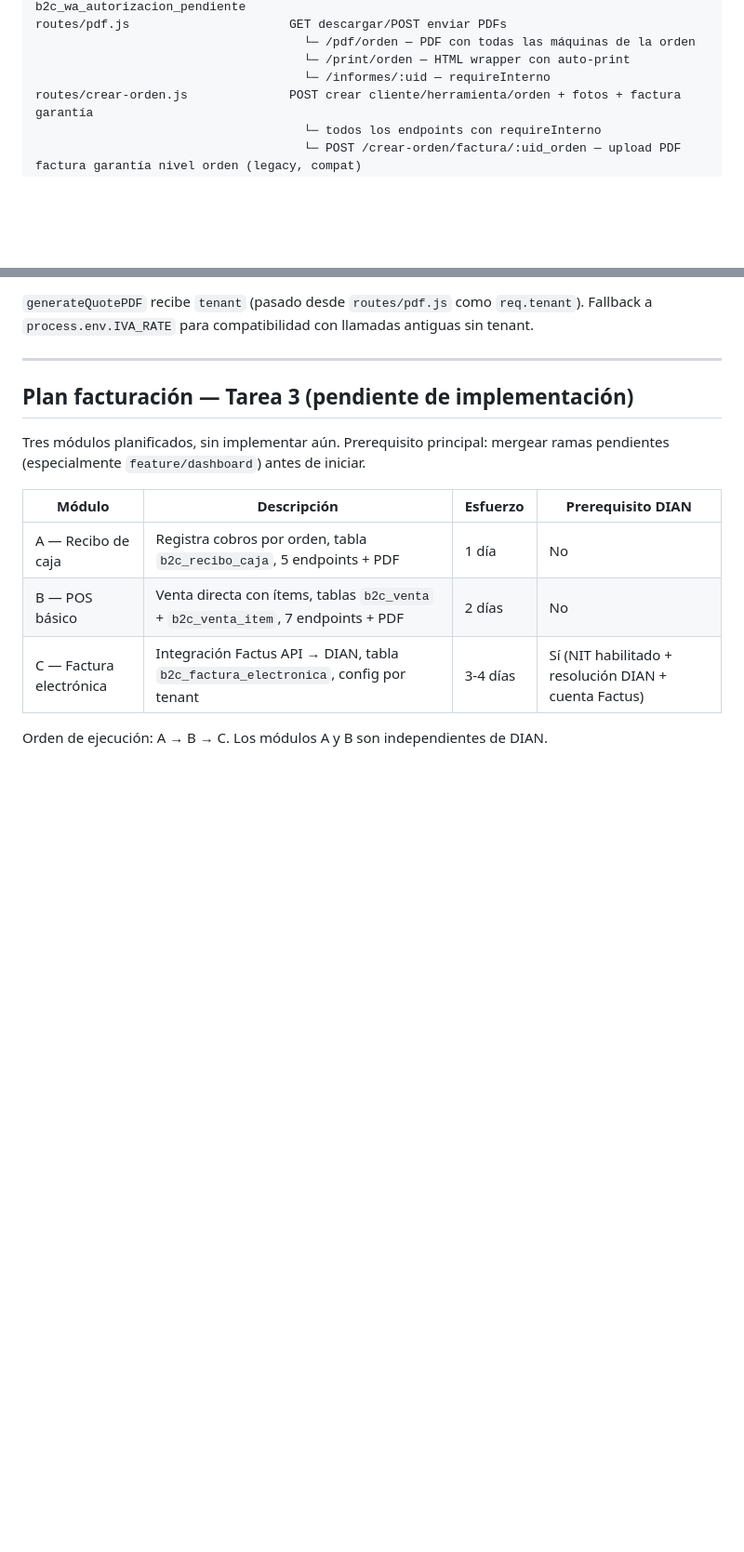
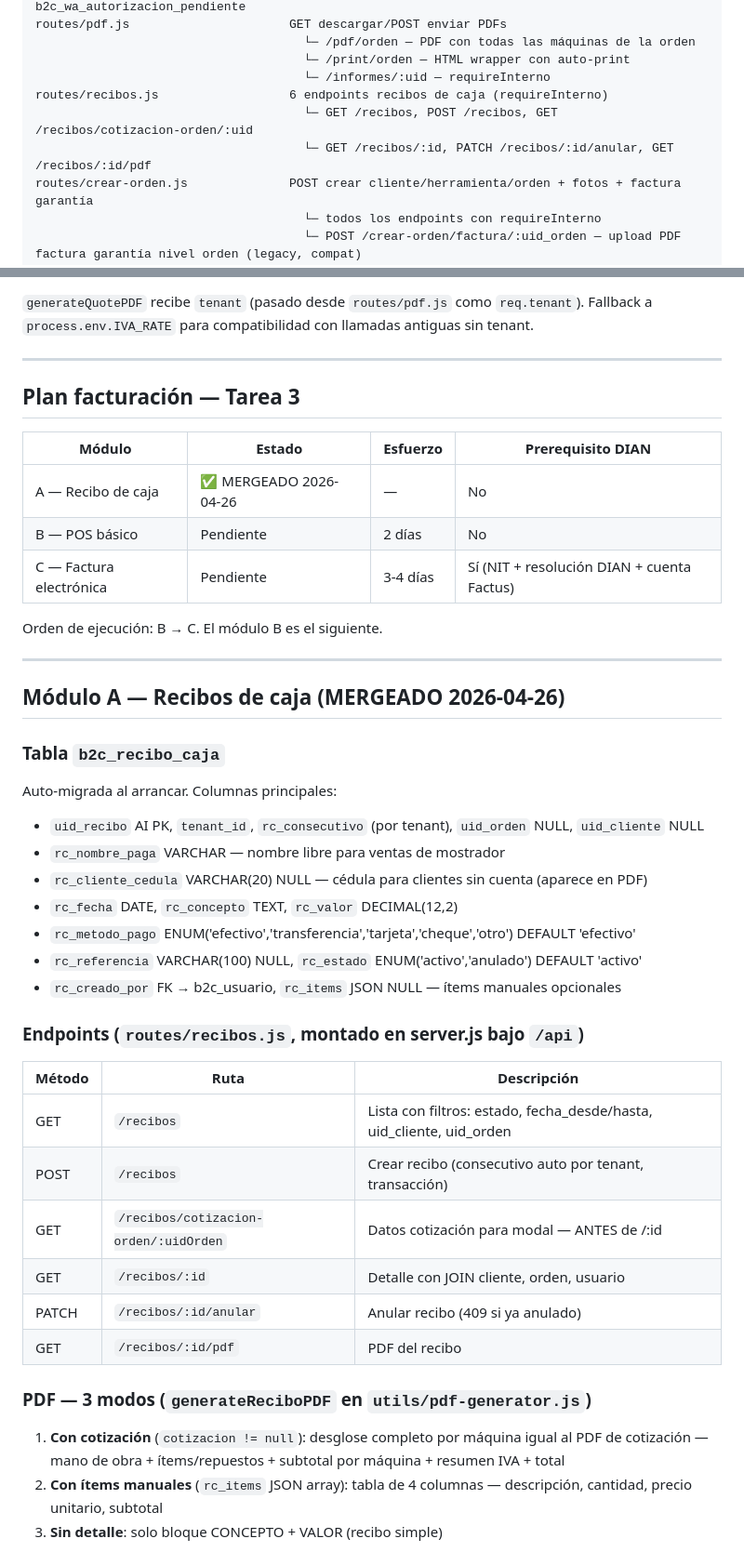
Before and after one commit to nandoparra/SU_HERRAMIENTA_CST_WEB, a Markdown page: CLAUDE.md, 2 parts joined by grey strips. Shown at 93% size. Drawn GitHub-style; blank space fills up the shorter version.

Commit message:
docs(claude): registrar Módulo A Recibos + fixes cédula/NIT
- feature/modulo-recibos marcada como MERGEADO 2026-04-26
- Documentar tabla b2c_recibo_caja, 6 endpoints, PDF 3 modos,
  vista dashboard, fixes clientes/search y orders/search
- Plan facturación: A ✅, B y C pendientes

Co-Authored-By: Claude Sonnet 4.6 <noreply@anthropic.com>

```diff
--- a/CLAUDE.md
+++ b/CLAUDE.md
@@ -69,6 +69,9 @@ routes/pdf.js                      GET descargar/POST enviar PDFs
                                      └─ /pdf/orden — PDF con todas las máquinas de la orden
                                      └─ /print/orden — HTML wrapper con auto-print
                                      └─ /informes/:uid — requireInterno
+routes/recibos.js                  6 endpoints recibos de caja (requireInterno)
+                                     └─ GET /recibos, POST /recibos, GET /recibos/cotizacion-orden/:uid
+                                     └─ GET /recibos/:id, PATCH /recibos/:id/anular, GET /recibos/:id/pdf
 routes/crear-orden.js              POST crear cliente/herramienta/orden + fotos + factura garantía
                                      └─ todos los endpoints con requireInterno
                                      └─ POST /crear-orden/factura/:uid_orden — upload PDF factura garantía nivel orden (legacy, compat)
@@ -1033,14 +1036,42 @@ Cambios en `utils/wa-handler.js`:
 
 ---
 
-## Plan facturación — Tarea 3 (pendiente de implementación)
+## Plan facturación — Tarea 3
 
-Tres módulos planificados, sin implementar aún. Prerequisito principal: mergear ramas pendientes (especialmente `feature/dashboard`) antes de iniciar.
+| Módulo | Estado | Esfuerzo | Prerequisito DIAN |
+|--------|--------|----------|-------------------|
+| A — Recibo de caja | ✅ MERGEADO 2026-04-26 | — | No |
+| B — POS básico | Pendiente | 2 días | No |
+| C — Factura electrónica | Pendiente | 3-4 días | Sí (NIT + resolución DIAN + cuenta Factus) |
 
-| Módulo | Descripción | Esfuerzo | Prerequisito DIAN |
-|--------|-------------|----------|-------------------|
-| A — Recibo de caja | Registra cobros por orden, tabla `b2c_recibo_caja`, 5 endpoints + PDF | 1 día | No |
-| B — POS básico | Venta directa con ítems, tablas `b2c_venta` + `b2c_venta_item`, 7 endpoints + PDF | 2 días | No |
-| C — Factura electrónica | Integración Factus API → DIAN, tabla `b2c_factura_electronica`, config por tenant | 3-4 días | Sí (NIT habilitado + resolución DIAN + cuenta Factus) |
+Orden de ejecución: B → C. El módulo B es el siguiente.
 
-Orden de ejecución: A → B → C. Los módulos A y B son independientes de DIAN.
+---
+
+## Módulo A — Recibos de caja (MERGEADO 2026-04-26)
+
+### Tabla `b2c_recibo_caja`
+Auto-migrada al arrancar. Columnas principales:
+- `uid_recibo` AI PK, `tenant_id`, `rc_consecutivo` (por tenant), `uid_orden` NULL, `uid_cliente` NULL
+- `rc_nombre_paga` VARCHAR — nombre libre para ventas de mostrador
+- `rc_cliente_cedula` VARCHAR(20) NULL — cédula para clientes sin cuenta (aparece en PDF)
+- `rc_fecha` DATE, `rc_concepto` TEXT, `rc_valor` DECIMAL(12,2)
+- `rc_metodo_pago` ENUM('efectivo','transferencia','tarjeta','cheque','otro') DEFAULT 'efectivo'
+- `rc_referencia` VARCHAR(100) NULL, `rc_estado` ENUM('activo','anulado') DEFAULT 'activo'
+- `rc_creado_por` FK → b2c_usuario, `rc_items` JSON NULL — ítems manuales opcionales
+
+### Endpoints (`routes/recibos.js`, montado en server.js bajo `/api`)
+| Método | Ruta | Descripción |
+|--------|------|-------------|
+| GET | `/recibos` | Lista con filtros: estado, fecha_desde/hasta, uid_cliente, uid_orden |
+| POST | `/recibos` | Crear recibo (consecutivo auto por tenant, transacción) |
+| GET | `/recibos/cotizacion-orden/:uidOrden` | Datos cotización para modal — ANTES de /:id |
+| GET | `/recibos/:id` | Detalle con JOIN cliente, orden, usuario |
+| PATCH | `/recibos/:id/anular` | Anular recibo (409 si ya anulado) |
+| GET | `/recibos/:id/pdf` | PDF del recibo |
+
+### PDF — 3 modos (`generateReciboPDF` en `utils/pdf-generator.js`)
+1. **Con cotización** (`cotizacion != null`): desglose completo por máquina igual al PDF de cotización — mano de obra + ítems/repuestos + subtotal por máquina + resumen IVA + total
+2. **Con ítems manuales** (`rc_items` JSON array): tabla de 4 columnas — descripción, cantidad, precio unitario, subtotal
+3. **Sin detalle**: solo bloque CONCEPTO + VALOR (recibo simple)
+
```
Also changed, not shown: other parts of CLAUDE.md (+17 -1 lines).
